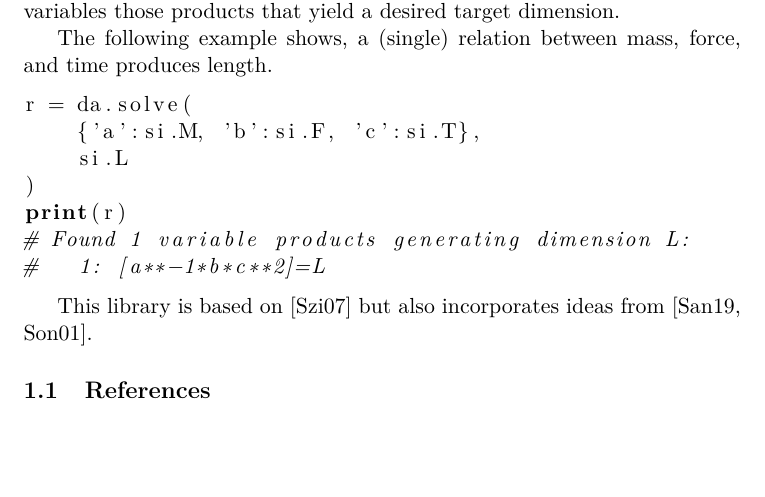
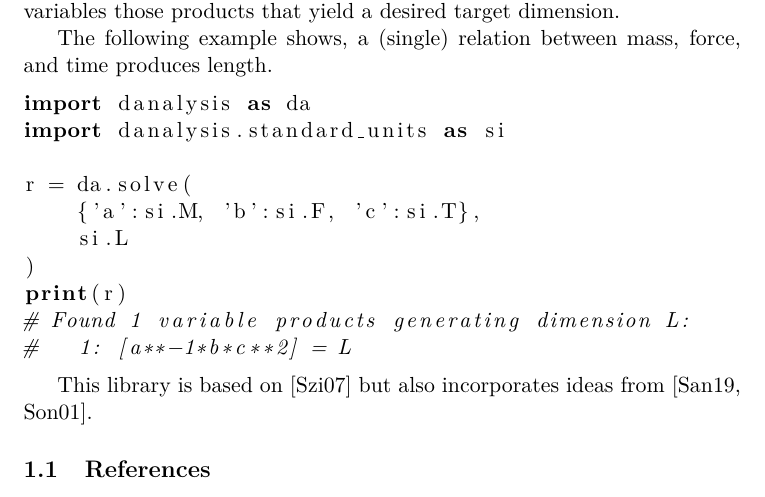
Before and after one commit to cheind/sympy-nondim, a LaTeX document (docs/README.tex): part of the page, cut so that both start at the same text, the shorter picture padded with empty space. Compiled offline with pdfLaTeX.

Commit message:
added missing imports

```diff
--- a/docs/README.tex
+++ b/docs/README.tex
@@ -20,13 +20,16 @@ This Python package addresses physical dimensional analysis. In particular, \tex
 The following example shows, a (single) relation between mass, force, and time produces length.
 
 \begin{lstlisting}[language=Python]
+import danalysis as da
+import danalysis.standard_units as si
+
 r = da.solve(
     {'a':si.M, 'b':si.F, 'c':si.T},
     si.L
 )
 print(r)
 # Found 1 variable products generating dimension L:
-#   1: [a**-1*b*c**2]=L
+#   1: [a**-1*b*c**2] = L
 \end{lstlisting}
 
 This library is based on \cite{szirtes2007applied} but also incorporates ideas from \cite{santiago2019first, sonin2001dimensional}.
```
Also changed, not shown: README.md, docs/README.pdf.
